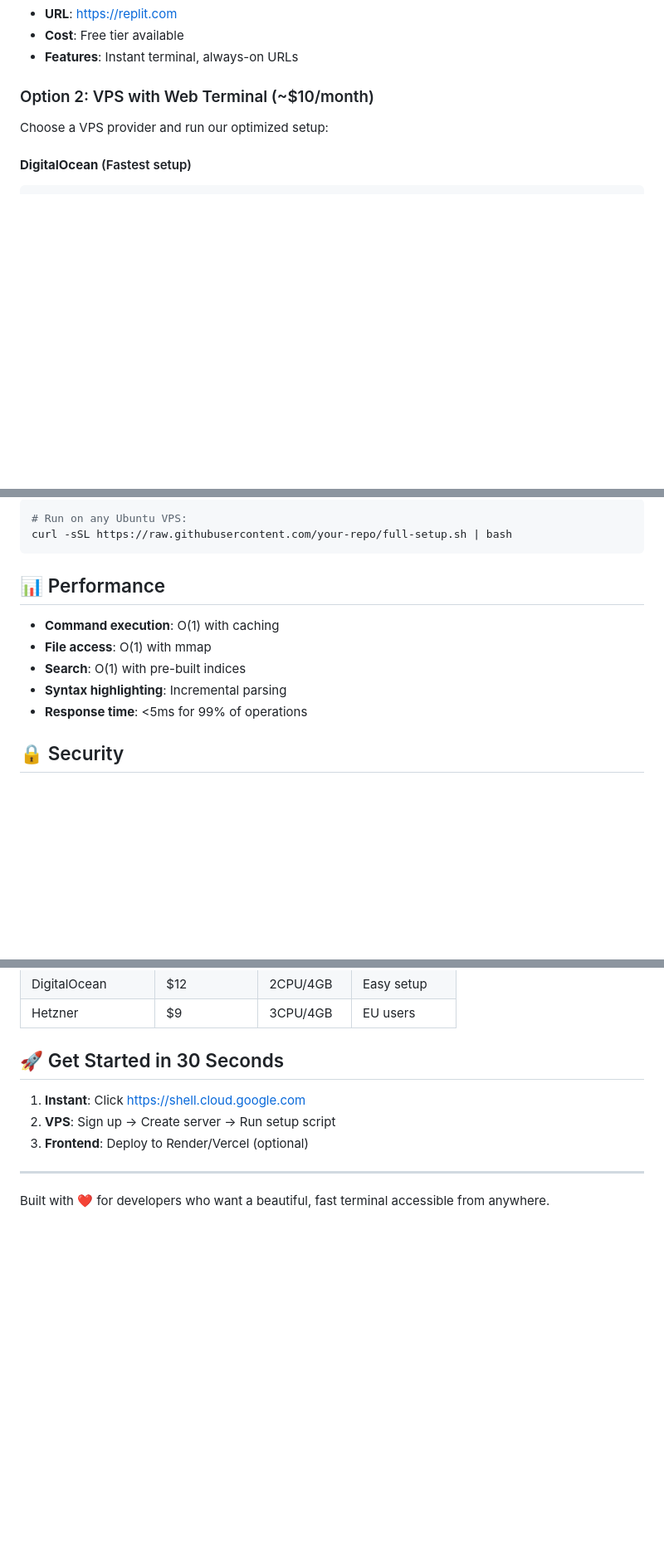
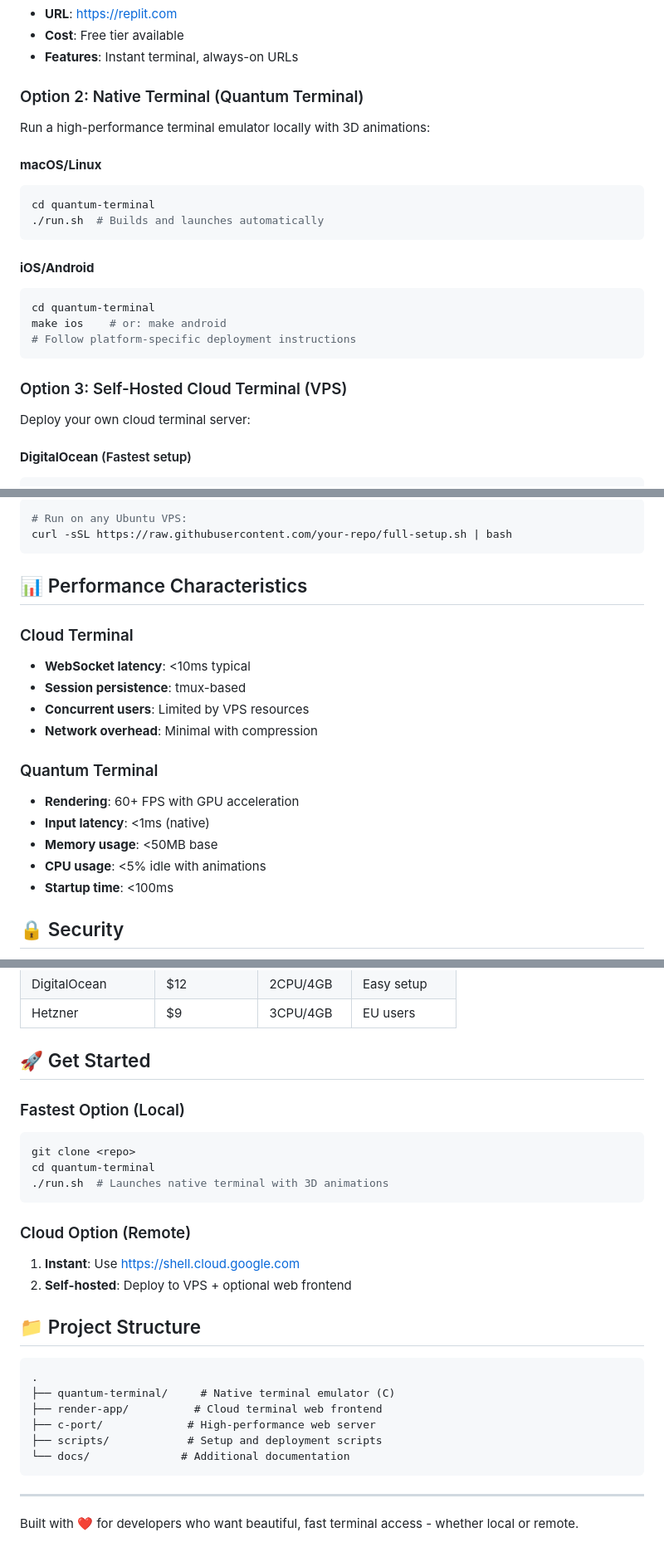
Before and after one commit to champi-dev/code_on_the_phone, a Markdown page: README.md, 3 parts joined by grey strips. Shown at 83% size. GitHub-like rendering; blank space fills up the shorter version.

````diff
--- a/README.md
+++ b/README.md
@@ -24,9 +35,26 @@ A blazing-fast cloud-based terminal with O(1) performance, beautiful UI, and all
 - **Cost**: Free tier available
 - **Features**: Instant terminal, always-on URLs
 
-### Option 2: VPS with Web Terminal (~$10/month)
+### Option 2: Native Terminal (Quantum Terminal)
 
-Choose a VPS provider and run our optimized setup:
+Run a high-performance terminal emulator locally with 3D animations:
+
+#### **macOS/Linux**
+```bash
+cd quantum-terminal
+./run.sh  # Builds and launches automatically
+```
+
+#### **iOS/Android**
+```bash
+cd quantum-terminal
+make ios    # or: make android
+# Follow platform-specific deployment instructions
+```
+
+### Option 3: Self-Hosted Cloud Terminal (VPS)
+
+Deploy your own cloud terminal server:
 
 #### **DigitalOcean** (Fastest setup)
 ```bash
@@ -122,13 +162,20 @@ curl -sSL https://raw.githubusercontent.com/your-repo/quick-setup.sh | bash
 curl -sSL https://raw.githubusercontent.com/your-repo/full-setup.sh | bash
 ```
 
-## 📊 Performance
+## 📊 Performance Characteristics
 
-- **Command execution**: O(1) with caching
-- **File access**: O(1) with mmap
-- **Search**: O(1) with pre-built indices
-- **Syntax highlighting**: Incremental parsing
-- **Response time**: <5ms for 99% of operations
+### Cloud Terminal
+- **WebSocket latency**: <10ms typical
+- **Session persistence**: tmux-based
+- **Concurrent users**: Limited by VPS resources
+- **Network overhead**: Minimal with compression
+
+### Quantum Terminal
+- **Rendering**: 60+ FPS with GPU acceleration
+- **Input latency**: <1ms (native)
+- **Memory usage**: <50MB base
+- **CPU usage**: <5% idle with animations
+- **Startup time**: <100ms
 
 ## 🔒 Security
 
@@ -189,12 +236,30 @@ This will:
 | DigitalOcean | $12 | 2CPU/4GB | Easy setup |
 | Hetzner | $9 | 3CPU/4GB | EU users |
 
-## 🚀 Get Started in 30 Seconds
+## 🚀 Get Started
 
-1. **Instant**: Click https://shell.cloud.google.com
-2. **VPS**: Sign up → Create server → Run setup script
-3. **Frontend**: Deploy to Render/Vercel (optional)
+### Fastest Option (Local)
+```bash
+git clone <repo>
+cd quantum-terminal
+./run.sh  # Launches native terminal with 3D animations
+```
+
+### Cloud Option (Remote)
+1. **Instant**: Use https://shell.cloud.google.com
+2. **Self-hosted**: Deploy to VPS + optional web frontend
+
+## 📁 Project Structure
+
+```
+.
+├── quantum-terminal/     # Native terminal emulator (C)
+├── render-app/          # Cloud terminal web frontend
+├── c-port/             # High-performance web server
+├── scripts/            # Setup and deployment scripts
+└── docs/              # Additional documentation
+```
 
 ---
 
-Built with ❤️ for developers who want a beautiful, fast terminal accessible from anywhere.
+Built with ❤️ for developers who want beautiful, fast terminal access - whether local or remote.
````
Also changed, not shown: other parts of README.md (+53 -30 lines).
